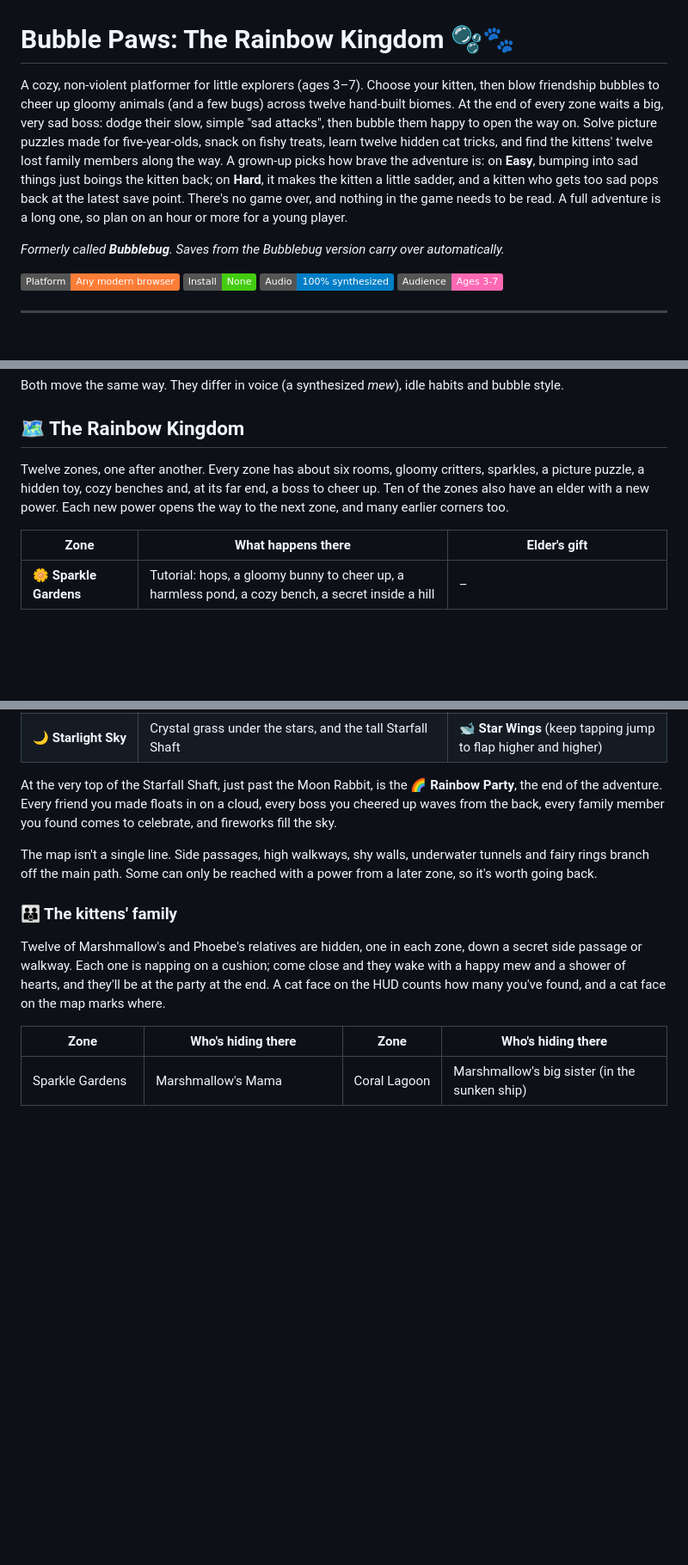
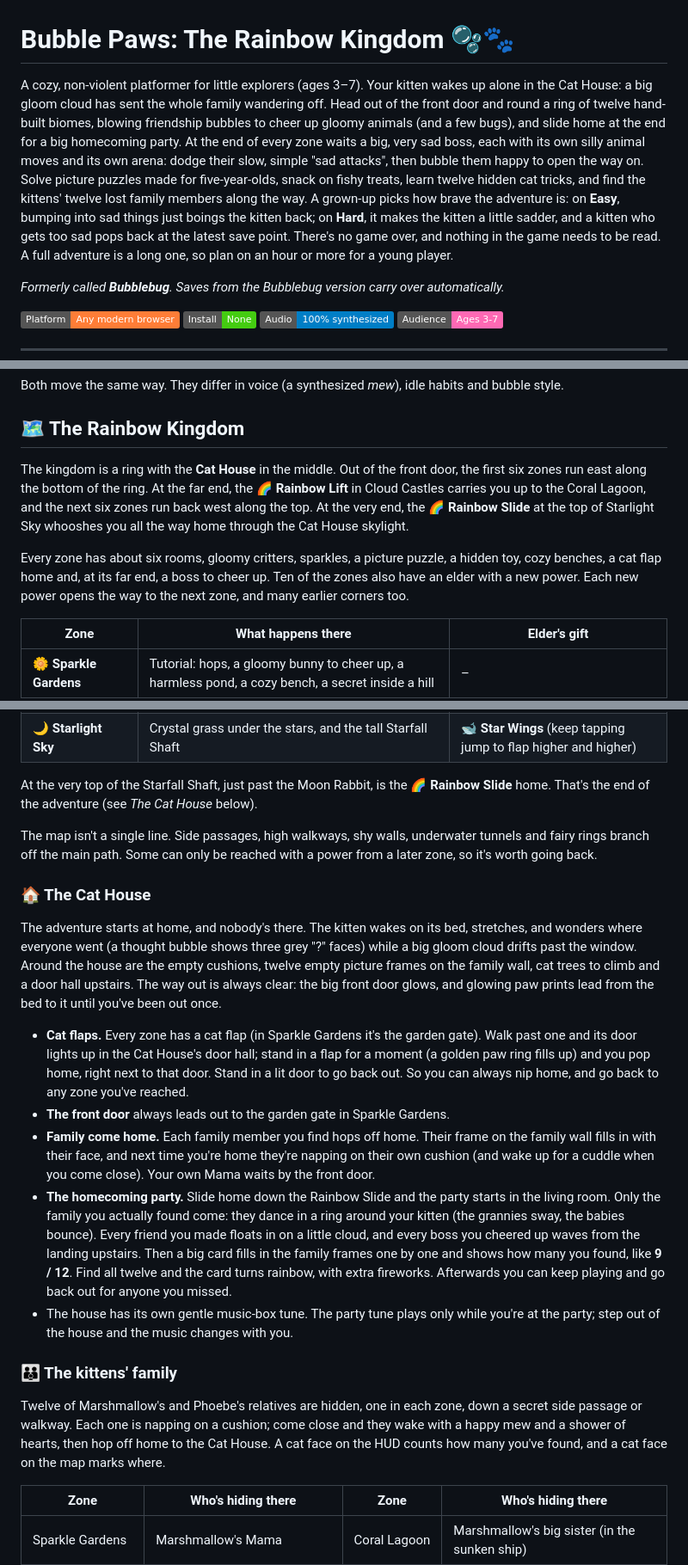
Before and after one commit to dacronje-quant/bubblebug, a Markdown page: README.md, 3 parts joined by grey strips. Shown at 86% size. Drawn GitHub-style; badges without logos; blank space fills up the shorter version.

```diff
--- a/README.md
+++ b/README.md
@@ -1,6 +1,6 @@
 # Bubble Paws: The Rainbow Kingdom 🫧🐾
 
-A cozy, non-violent platformer for little explorers (ages 3–7). Choose your kitten, then blow friendship bubbles to cheer up gloomy animals (and a few bugs) across twelve hand-built biomes. At the end of every zone waits a big, very sad boss: dodge their slow, simple "sad attacks", then bubble them happy to open the way on. Solve picture puzzles made for five-year-olds, snack on fishy treats, learn twelve hidden cat tricks, and find the kittens' twelve lost family members along the way. A grown-up picks how brave the adventure is: on **Easy**, bumping into sad things just boings the kitten back; on **Hard**, it makes the kitten a little sadder, and a kitten who gets too sad pops back at the latest save point. There's no game over, and nothing in the game needs to be read. A full adventure is a long one, so plan on an hour or more for a young player.
+A cozy, non-violent platformer for little explorers (ages 3–7). Your kitten wakes up alone in the Cat House: a big gloom cloud has sent the whole family wandering off. Head out of the front door and round a ring of twelve hand-built biomes, blowing friendship bubbles to cheer up gloomy animals (and a few bugs), and slide home at the end for a big homecoming party. At the end of every zone waits a big, very sad boss, each with its own silly animal moves and its own arena: dodge their slow, simple "sad attacks", then bubble them happy to open the way on. Solve picture puzzles made for five-year-olds, snack on fishy treats, learn twelve hidden cat tricks, and find the kittens' twelve lost family members along the way. A grown-up picks how brave the adventure is: on **Easy**, bumping into sad things just boings the kitten back; on **Hard**, it makes the kitten a little sadder, and a kitten who gets too sad pops back at the latest save point. There's no game over, and nothing in the game needs to be read. A full adventure is a long one, so plan on an hour or more for a young player.
 
 *Formerly called **Bubblebug**. Saves from the Bubblebug version carry over automatically.*
 
@@ -56,7 +56,9 @@ Both move the same way. They differ in voice (a synthesized *mew*), idle habits
 
 ## 🗺 The Rainbow Kingdom
 
-Twelve zones, one after another. Every zone has about six rooms, gloomy critters, sparkles, a picture puzzle, a hidden toy, cozy benches and, at its far end, a boss to cheer up. Ten of the zones also have an elder with a new power. Each new power opens the way to the next zone, and many earlier corners too.
+The kingdom is a ring with the **Cat House** in the middle. Out of the front door, the first six zones run east along the bottom of the ring. At the far end, the **🌈 Rainbow Lift** in Cloud Castles carries you up to the Coral Lagoon, and the next six zones run back west along the top. At the very end, the **🌈 Rainbow Slide** at the top of Starlight Sky whooshes you all the way home through the Cat House skylight.
+
+Every zone has about six rooms, gloomy critters, sparkles, a picture puzzle, a hidden toy, cozy benches, a cat flap home and, at its far end, a boss to cheer up. Ten of the zones also have an elder with a new power. Each new power opens the way to the next zone, and many earlier corners too.
 
 | Zone | What happens there | Elder's gift |
 |---|---|---|
@@ -73,13 +75,23 @@ Twelve zones, one after another. Every zone has about six rooms, gloomy critters
 | 🏮 **Moonlit Springs** | Bamboo, lanterns and steamy pools | 🦦 **Bubble Bounce** (press bubble in mid-air to spring off a bubble) |
 | 🌙 **Starlight Sky** | Crystal grass under the stars, and the tall Starfall Shaft | 🐋 **Star Wings** (keep tapping jump to flap higher and higher) |
 
-At the very top of the Starfall Shaft, just past the Moon Rabbit, is the **🌈 Rainbow Party**, the end of the adventure. Every friend you made floats in on a cloud, every boss you cheered up waves from the back, every family member you found comes to celebrate, and fireworks fill the sky.
+At the very top of the Starfall Shaft, just past the Moon Rabbit, is the **🌈 Rainbow Slide** home. That's the end of the adventure (see *The Cat House* below).
 
 The map isn't a single line. Side passages, high walkways, shy walls, underwater tunnels and fairy rings branch off the main path. Some can only be reached with a power from a later zone, so it's worth going back.
 
+### 🏠 The Cat House
+
+The adventure starts at home, and nobody's there. The kitten wakes on its bed, stretches, and wonders where everyone went (a thought bubble shows three grey "?" faces) while a big gloom cloud drifts past the window. Around the house are the empty cushions, twelve empty picture frames on the family wall, cat trees to climb and a door hall upstairs. The way out is always clear: the big front door glows, and glowing paw prints lead from the bed to it until you've been out once.
+
+- **Cat flaps.** Every zone has a cat flap (in Sparkle Gardens it's the garden gate). Walk past one and its door lights up in the Cat House's door hall; stand in a flap for a moment (a golden paw ring fills up) and you pop home, right next to that door. Stand in a lit door to go back out. So you can always nip home, and go back to any zone you've reached.
+- **The front door** always leads out to the garden gate in Sparkle Gardens.
+- **Family come home.** Each family member you find hops off home. Their frame on the family wall fills in with their face, and next time you're home they're napping on their own cushion (and wake up for a cuddle when you come close). Your own Mama waits by the front door.
+- **The homecoming party.** Slide home down the Rainbow Slide and the party starts in the living room. Only the family you actually found come: they dance in a ring around your kitten (the grannies sway, the babies bounce). Every friend you made floats in on a little cloud, and every boss you cheered up waves from the landing upstairs. Then a big card fills in the family frames one by one and shows how many you found, like **9 / 12**. Find all twelve and the card turns rainbow, with extra fireworks. Afterwards you can keep playing and go back out for anyone you missed.
+- The house has its own gentle music-box tune. The party tune plays only while you're at the party; step out of the house and the music changes with you.
+
 ### 👪 The kittens' family
 
-Twelve of Marshmallow's and Phoebe's relatives are hidden, one in each zone, down a secret side passage or walkway. Each one is napping on a cushion; come close and they wake with a happy mew and a shower of hearts, and they'll be at the party at the end. A cat face on the HUD counts how many you've found, and a cat face on the map marks where.
+Twelve of Marshmallow's and Phoebe's relatives are hidden, one in each zone, down a secret side passage or walkway. Each one is napping on a cushion; come close and they wake with a happy mew and a shower of hearts, then hop off home to the Cat House. A cat face on the HUD counts how many you've found, and a cat face on the map marks where.
 
 | Zone | Who's hiding there | Zone | Who's hiding there |
 |---|---|---|---|
```
Also changed, not shown: other parts of README.md (+34 -32 lines).
